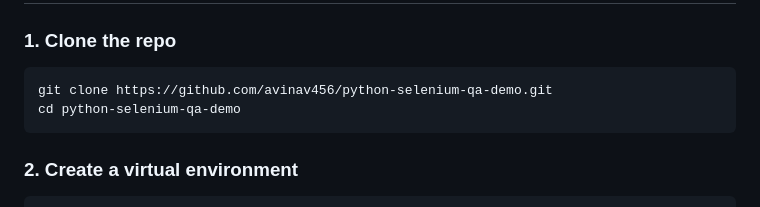
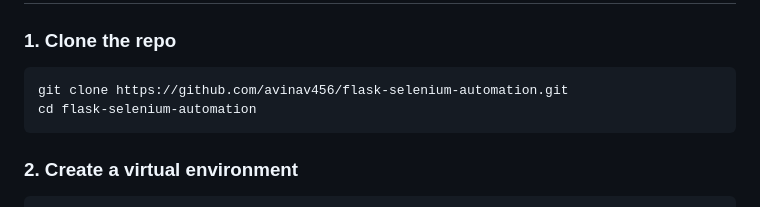
Before and after one commit to avinav456/flask-selenium-automation, a Markdown page: README.md, the part around the change. Drawn GitHub-style.

````diff
--- a/README.md
+++ b/README.md
@@ -63,8 +63,8 @@ python-selenium-qa-demo/
 
 ### 1. Clone the repo
 ```bash
-git clone https://github.com/avinav456/python-selenium-qa-demo.git
-cd python-selenium-qa-demo
+git clone https://github.com/avinav456/flask-selenium-automation.git
+cd flask-selenium-automation
 ```
 
 ### 2. Create a virtual environment
````
